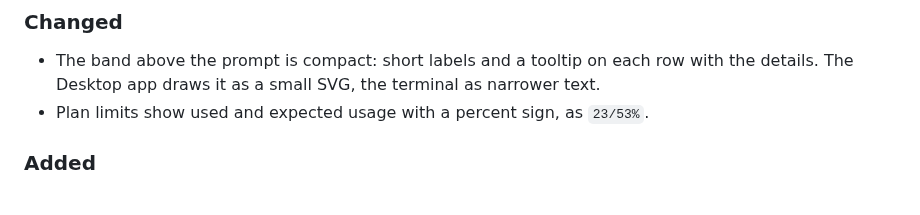
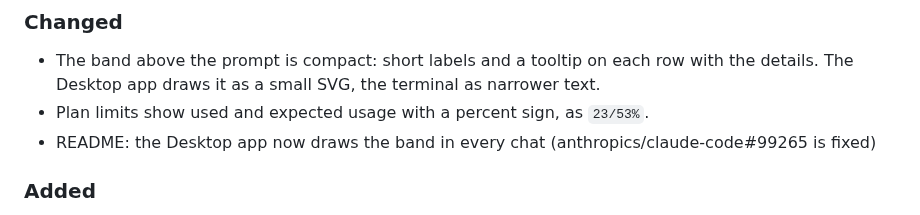
Before and after one commit to EgonLeitner/dashband, a Markdown page: CHANGELOG.md, the part around one of its changes. Drawn GitHub-style.

```diff
--- a/CHANGELOG.md
+++ b/CHANGELOG.md
@@ -11,6 +13,7 @@ and this project adheres to [Semantic Versioning](https://semver.org/spec/v2.0.0
 - The band above the prompt is compact: short labels and a tooltip on each row with the details.
   The Desktop app draws it as a small SVG, the terminal as narrower text.
 - Plan limits show used and expected usage with a percent sign, as `23/53%`.
+- README: the Desktop app now draws the band in every chat (anthropics/claude-code#99265 is fixed)
 
 ### Added
 
```
Also changed, not shown: other parts of CHANGELOG.md (+4 -1 lines), README.md (+35 -17 lines), docs/dashband-desktop-settings.png (added), docs/dashband-desktop.png, docs/dashband-terminal.png, 2 other files.
